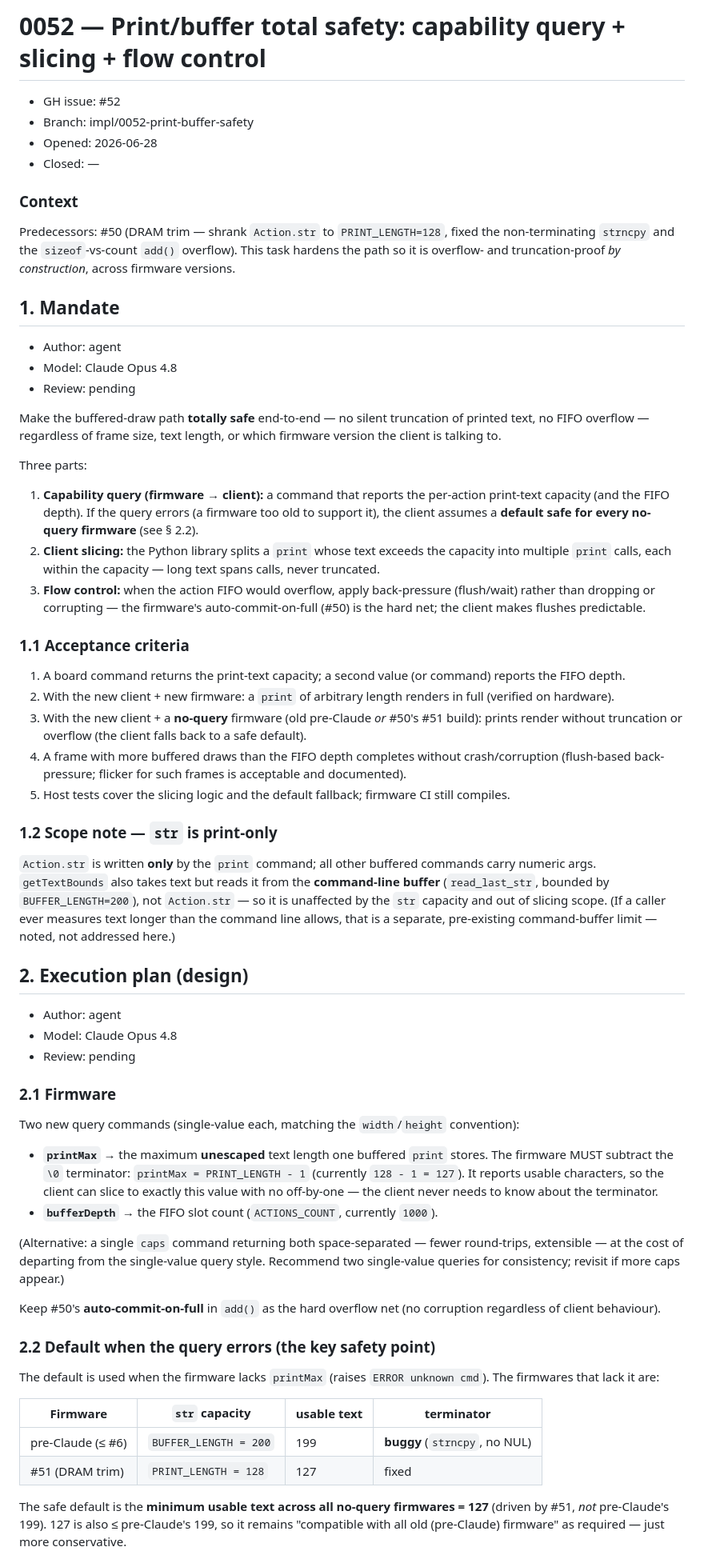
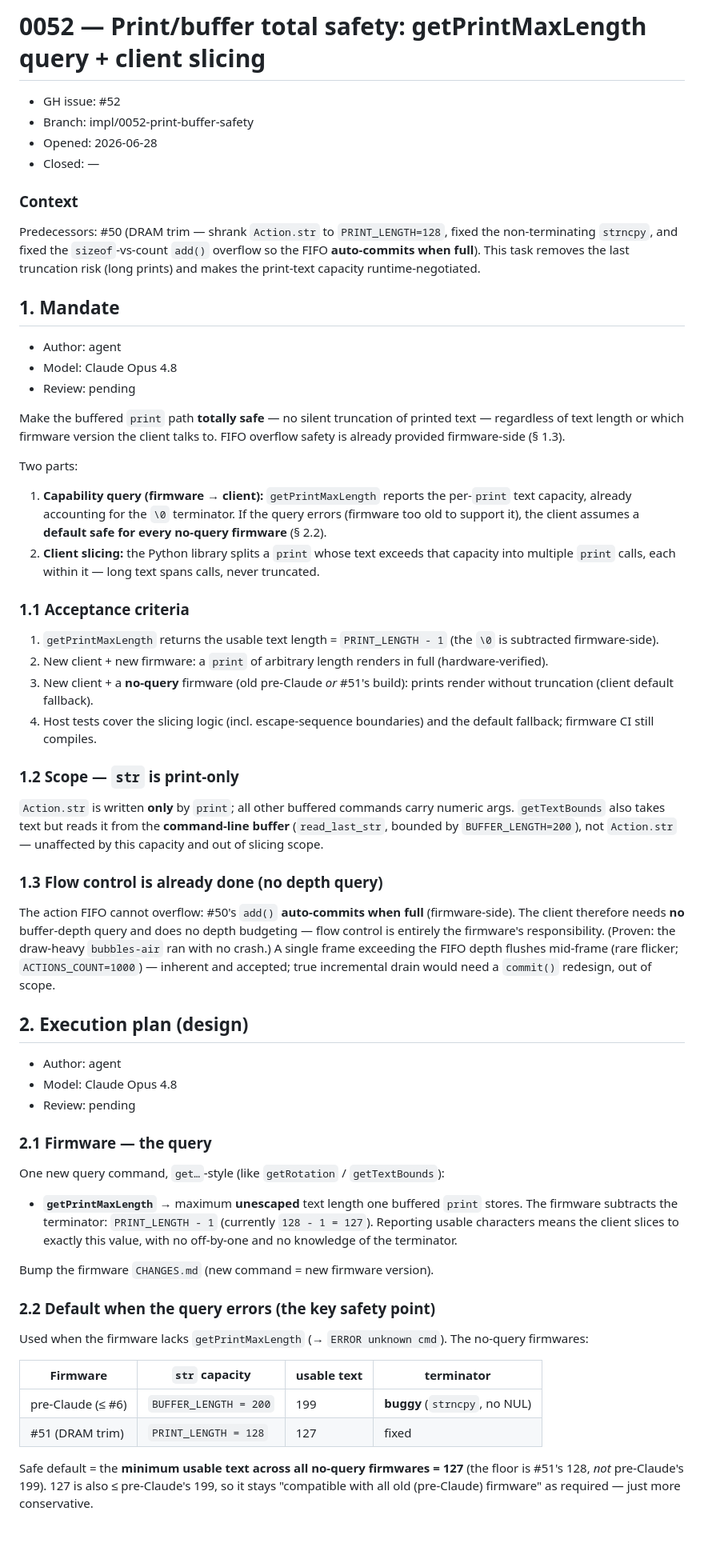
Before and after one commit to pbauermeister/arduino-esp32-tft-terminal, a Markdown page: devlog/0052-print-buffer-safety.md, the part around one of its changes. Shown at 80% size. GitHub-like rendering; blank space fills up the shorter version.

```diff
--- a/devlog/0052-print-buffer-safety.md
+++ b/devlog/0052-print-buffer-safety.md
@@ -1,4 +1,4 @@
-# 0052 — Print/buffer total safety: capability query + slicing + flow control
+# 0052 — Print/buffer total safety: getPrintMaxLength query + client slicing
 
 - GH issue: #52
 - Branch: impl/0052-print-buffer-safety
@@ -7,7 +7,7 @@
 
 ### Context
 
-Predecessors: #50 (DRAM trim — shrank `Action.str` to `PRINT_LENGTH=128`, fixed the non-terminating `strncpy` and the `sizeof`-vs-count `add()` overflow). This task hardens the path so it is overflow- and truncation-proof _by construction_, across firmware versions.
+Predecessors: #50 (DRAM trim — shrank `Action.str` to `PRINT_LENGTH=128`, fixed the non-terminating `strncpy`, and fixed the `sizeof`-vs-count `add()` overflow so the FIFO **auto-commits when full**). This task removes the last truncation risk (long prints) and makes the print-text capacity runtime-negotiated.
 
 ## 1. Mandate
 
@@ -15,25 +15,27 @@ Predecessors: #50 (DRAM trim — shrank `Action.str` to `PRINT_LENGTH=128`, fixe
 - Model: Claude Opus 4.8
 - Review: pending
 
-Make the buffered-draw path **totally safe** end-to-end — no silent truncation of printed text, no FIFO overflow — regardless of frame size, text length, or which firmware version the client is talking to.
+Make the buffered `print` path **totally safe** — no silent truncation of printed text — regardless of text length or which firmware version the client talks to. FIFO overflow safety is already provided firmware-side (§ 1.3).
 
-Three parts:
+Two parts:
 
-1. **Capability query (firmware → client):** a command that reports the per-action print-text capacity (and the FIFO depth). If the query errors (a firmware too old to support it), the client assumes a **default safe for every no-query firmware** (see § 2.2).
-2. **Client slicing:** the Python library splits a `print` whose text exceeds the capacity into multiple `print` calls, each within the capacity — long text spans calls, never truncated.
-3. **Flow control:** when the action FIFO would overflow, apply back-pressure (flush/wait) rather than dropping or corrupting — the firmware's auto-commit-on-full (#50) is the hard net; the client makes flushes predictable.
+1. **Capability query (firmware → client):** `getPrintMaxLength` reports the per-`print` text capacity, already accounting for the `\0` terminator. If the query errors (firmware too old to support it), the client assumes a **default safe for every no-query firmware** (§ 2.2).
+2. **Client slicing:** the Python library splits a `print` whose text exceeds that capacity into multiple `print` calls, each within it — long text spans calls, never truncated.
 
 ### 1.1 Acceptance criteria
 
-1. A board command returns the print-text capacity; a second value (or command) reports the FIFO depth.
-2. With the new client + new firmware: a `print` of arbitrary length renders in full (verified on hardware).
-3. With the new client + a **no-query** firmware (old pre-Claude _or_ #50's #51 build): prints render without truncation or overflow (the client falls back to a safe default).
-4. A frame with more buffered draws than the FIFO depth completes without crash/corruption (flush-based back-pressure; flicker for such frames is acceptable and documented).
-5. Host tests cover the slicing logic and the default fallback; firmware CI still compiles.
+1. `getPrintMaxLength` returns the usable text length = `PRINT_LENGTH - 1` (the `\0` is subtracted firmware-side).
+2. New client + new firmware: a `print` of arbitrary length renders in full (hardware-verified).
+3. New client + a **no-query** firmware (old pre-Claude _or_ #51's build): prints render without truncation (client default fallback).
+4. Host tests cover the slicing logic (incl. escape-sequence boundaries) and the default fallback; firmware CI still compiles.
 
-### 1.2 Scope note — `str` is print-only
+### 1.2 Scope — `str` is print-only
 
-`Action.str` is written **only** by the `print` command; all other buffered commands carry numeric args. `getTextBounds` also takes text but reads it from the **command-line buffer** (`read_last_str`, bounded by `BUFFER_LENGTH=200`), not `Action.str` — so it is unaffected by the `str` capacity and out of slicing scope. (If a caller ever measures text longer than the command line allows, that is a separate, pre-existing command-buffer limit — noted, not addressed here.)
+`Action.str` is written **only** by `print`; all other buffered commands carry numeric args. `getTextBounds` also takes text but reads it from the **command-line buffer** (`read_last_str`, bounded by `BUFFER_LENGTH=200`), not `Action.str` — unaffected by this capacity and out of slicing scope.
+
+### 1.3 Flow control is already done (no depth query)
+
+The action FIFO cannot overflow: #50's `add()` **auto-commits when full** (firmware-side). The client therefore needs **no** buffer-depth query and does no depth budgeting — flow control is entirely the firmware's responsibility. (Proven: the draw-heavy `bubbles-air` ran with no crash.) A single frame exceeding the FIFO depth flushes mid-frame (rare flicker; `ACTIONS_COUNT=1000`) — inherent and accepted; true incremental drain would need a `commit()` redesign, out of scope.
 
 ## 2. Execution plan (design)
 
@@ -41,25 +43,22 @@ Three parts:
 - Model: Claude Opus 4.8
 - Review: pending
 
-### 2.1 Firmware
+### 2.1 Firmware — the query
 
-Two new query commands (single-value each, matching the `width`/`height` convention):
+One new query command, `get…`-style (like `getRotation` / `getTextBounds`):
 
-- **`printMax`** → the maximum **unescaped** text length one buffered `print` stores. The firmware MUST subtract the `\0` terminator: `printMax = PRINT_LENGTH - 1` (currently `128 - 1 = 127`). It reports usable characters, so the client can slice to exactly this value with no off-by-one — the client never needs to know about the terminator.
-- **`bufferDepth`** → the FIFO slot count (`ACTIONS_COUNT`, currently `1000`).
+- **`getPrintMaxLength`** → maximum **unescaped** text length one buffered `print` stores. The firmware subtracts the terminator: `PRINT_LENGTH - 1` (currently `128 - 1 = 127`). Reporting usable characters means the client slices to exactly this value, with no off-by-one and no knowledge of the terminator.
 
-(Alternative: a single `caps` command returning both space-separated — fewer round-trips, extensible — at the cost of departing from the single-value query style. Recommend two single-value queries for consistency; revisit if more caps appear.)
-
-Keep #50's **auto-commit-on-full** in `add()` as the hard overflow net (no corruption regardless of client behaviour).
+Bump the firmware `CHANGES.md` (new command = new firmware version).
 
 ### 2.2 Default when the query errors (the key safety point)
 
-The default is used when the firmware lacks `printMax` (raises `ERROR unknown cmd`). The firmwares that lack it are:
+Used when the firmware lacks `getPrintMaxLength` (→ `ERROR unknown cmd`). The no-query firmwares:
 
 | Firmware | `str` capacity | usable text | terminator |
 | --- | --- | --- | --- |
 | pre-Claude (≤ #6) | `BUFFER_LENGTH = 200` | 199 | **buggy** (`strncpy`, no NUL) |
 | #51 (DRAM trim) | `PRINT_LENGTH = 128` | 127 | fixed |
 
-The safe default is the **minimum usable text across all no-query firmwares = 127** (driven by #51, _not_ pre-Claude's 199). 127 is also ≤ pre-Claude's 199, so it remains "compatible with all old (pre-Claude) firmware" as required — just more conservative.
+Safe default = the **minimum usable text across all no-query firmwares = 127** (the floor is #51's 128, _not_ pre-Claude's 199). 127 is also ≤ pre-Claude's 199, so it stays "compatible with all old (pre-Claude) firmware" as required — just more conservative.
 
```
Also changed, not shown: other parts of devlog/0052-print-buffer-safety.md (+16 -28 lines).
